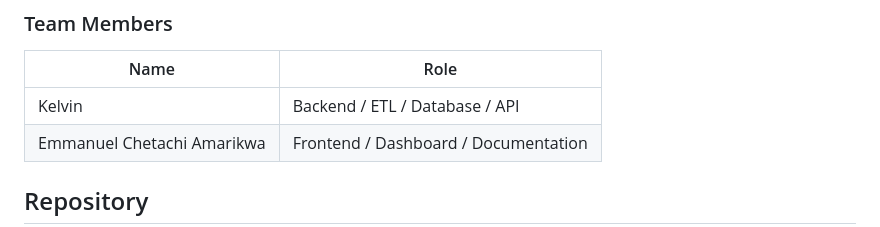
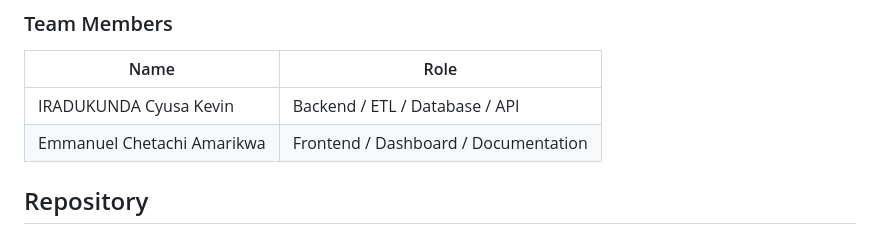
Before and after one commit to cindoha-hash/momo-data-analysis, a Markdown page: README.md, the part around the change. Rendered like a GitHub page.

```diff
--- a/README.md
+++ b/README.md
@@ -9,7 +9,7 @@ markdown
 
 | Name | Role |
 |------|------|
-| Kelvin | Backend / ETL / Database / API |
+| IRADUKUNDA Cyusa Kevin | Backend / ETL / Database / API |
 | Emmanuel Chetachi Amarikwa | Frontend / Dashboard / Documentation |
 
 ## Repository
```
